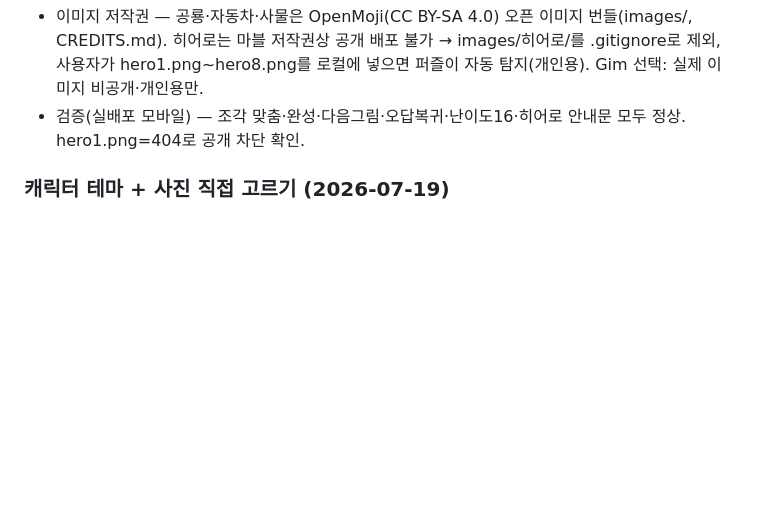
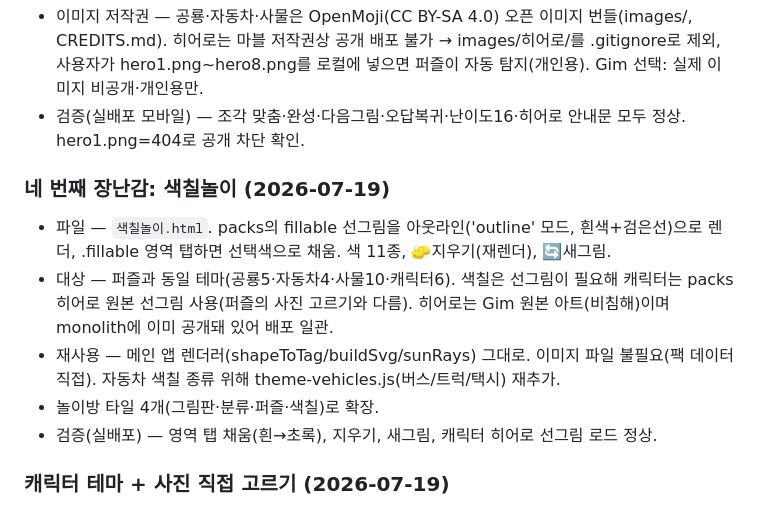
Before and after one commit to gimaxax77-sys/Kids01, a Markdown page: research.md, the part around the change. Rendered like a GitHub page; blank space fills up the shorter version.

Commit message:
research: 색칠놀이 제작·배포 기록
Co-Authored-By: Claude Opus 4.8 <noreply@anthropic.com>

```diff
--- a/research.md
+++ b/research.md
@@ -152,6 +152,13 @@ Drawing for Kids(Bimi Boo, 2~5, 광고없음) / Todli(2~5, 오프라인 단계
 - 이미지 저작권 — 공룡·자동차·사물은 OpenMoji(CC BY-SA 4.0) 오픈 이미지 번들(images/, CREDITS.md). 히어로는 마블 저작권상 공개 배포 불가 → images/히어로/를 .gitignore로 제외, 사용자가 hero1.png~hero8.png를 로컬에 넣으면 퍼즐이 자동 탐지(개인용). Gim 선택: 실제 이미지 비공개·개인용만.
 - 검증(실배포 모바일) — 조각 맞춤·완성·다음그림·오답복귀·난이도16·히어로 안내문 모두 정상. hero1.png=404로 공개 차단 확인.
 
+### 네 번째 장난감: 색칠놀이 (2026-07-19)
+- 파일 — `색칠놀이.html`. packs의 fillable 선그림을 아웃라인('outline' 모드, 흰색+검은선)으로 렌더, .fillable 영역 탭하면 선택색으로 채움. 색 11종, 🧽지우기(재렌더), 🔄새그림.
+- 대상 — 퍼즐과 동일 테마(공룡5·자동차4·사물10·캐릭터6). 색칠은 선그림이 필요해 캐릭터는 packs 히어로 원본 선그림 사용(퍼즐의 사진 고르기와 다름). 히어로는 Gim 원본 아트(비침해)이며 monolith에 이미 공개돼 있어 배포 일관.
+- 재사용 — 메인 앱 렌더러(shapeToTag/buildSvg/sunRays) 그대로. 이미지 파일 불필요(팩 데이터 직접). 자동차 색칠 종류 위해 theme-vehicles.js(버스/트럭/택시) 재추가.
+- 놀이방 타일 4개(그림판·분류·퍼즐·색칠)로 확장.
+- 검증(실배포) — 영역 탭 채움(흰→초록), 지우기, 새그림, 캐릭터 히어로 선그림 로드 정상.
+
 ### 캐릭터 테마 + 사진 직접 고르기 (2026-07-19)
 - 히어로 → '캐릭터'로 테마명 변경.
 - 추가 방식 단순화 — 폴더/파일명 규칙/스크립트 폐기. 퍼즐 캐릭터 테마에서 🖼️ '사진 고르기' 한 번으로 아무 이름·아무 확장자 이미지 선택(FileReader→dataURL, 이미지로 열리는 것만 채택). ＋추가/🗑비우기 버튼.
```
